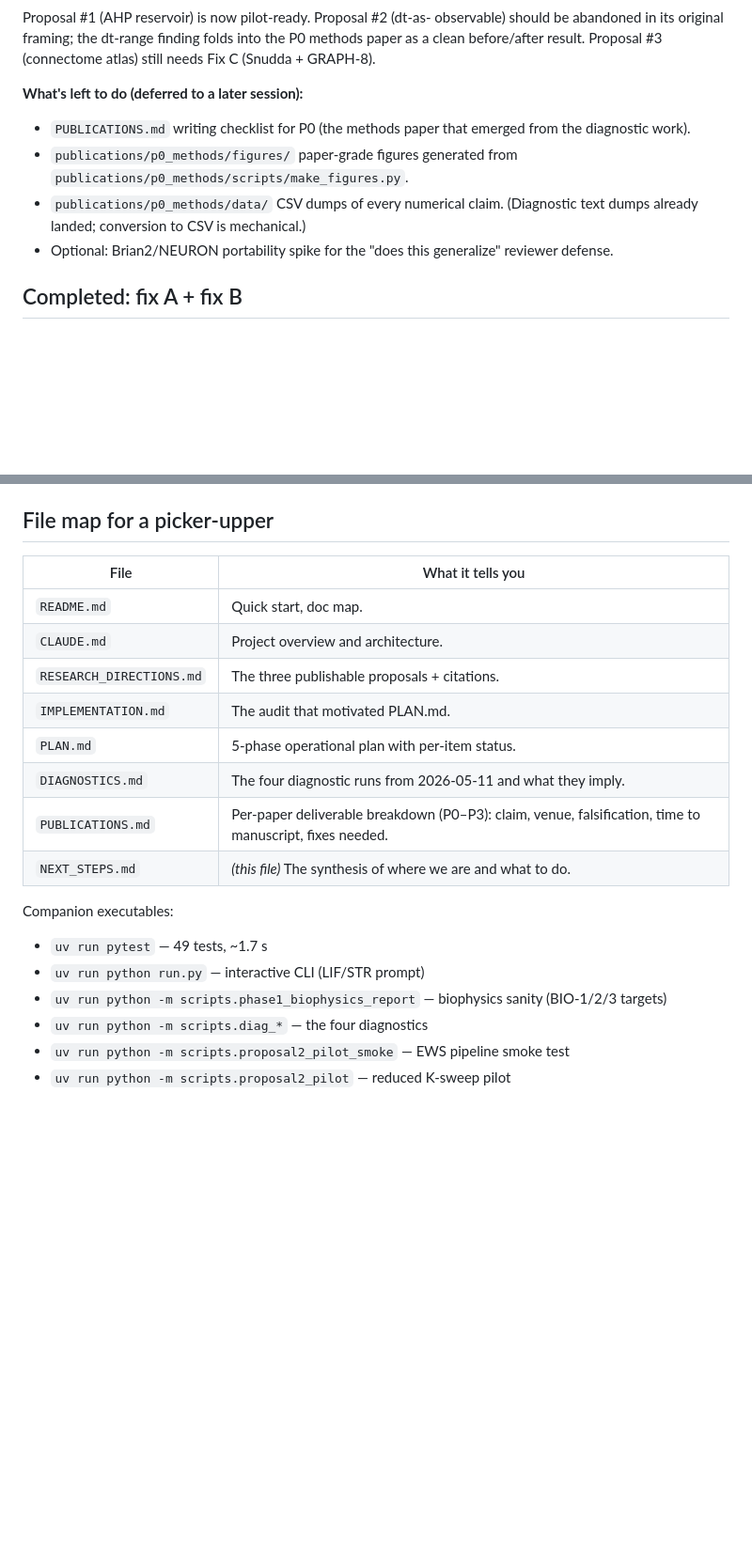
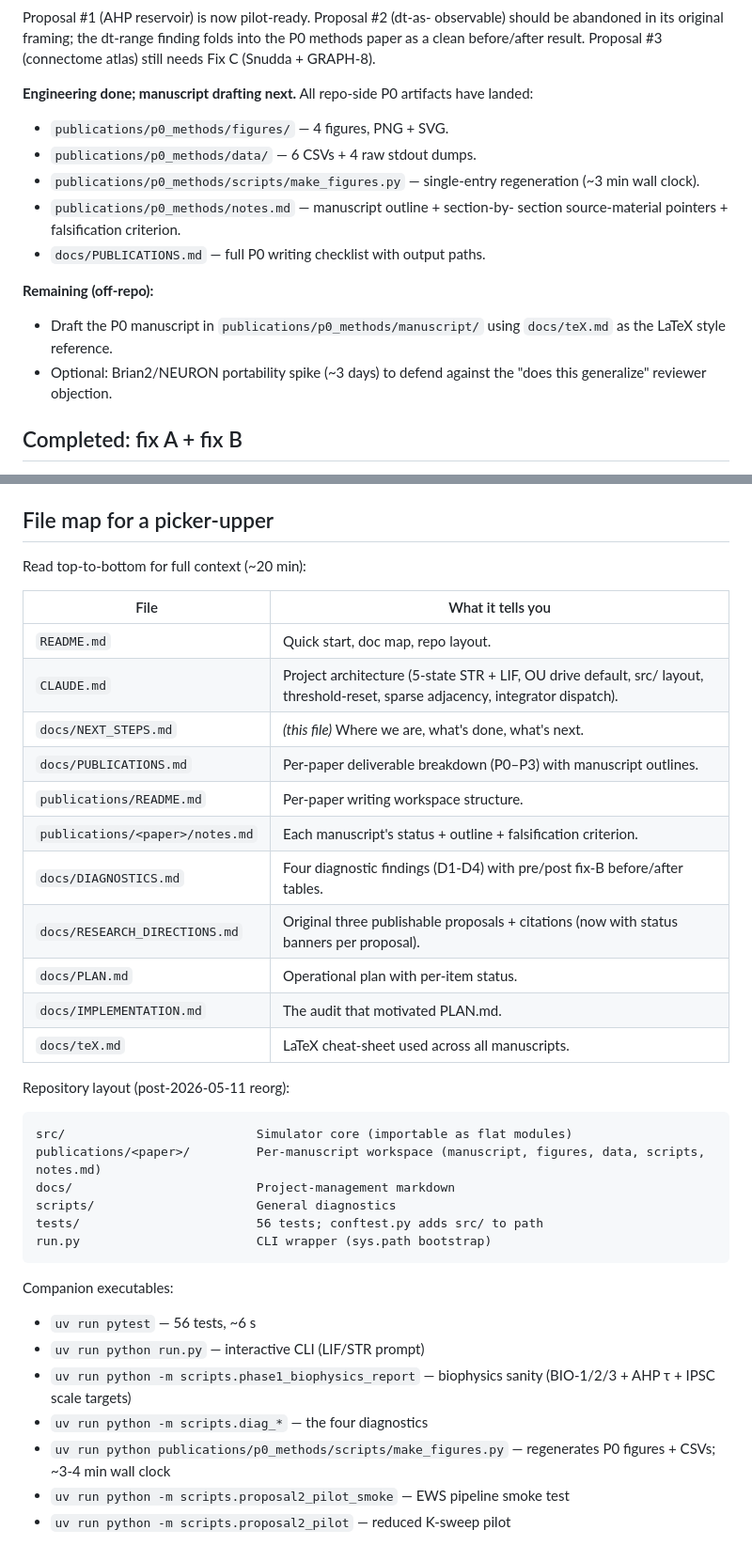
Before and after one commit to jakob400/NeuroRC, a Markdown page: docs/NEXT_STEPS.md, 2 parts joined by grey strips. Shown at 94% size. Rendered like a GitHub page; blank space fills up the shorter version.

Commit message:
Tighten handoff docs for picker-upper readiness
Final post-reorg audit revealed three doc-only gaps:

  1. docs/NEXT_STEPS.md "File map for a picker-upper" still listed
     short-name docs without docs/ prefix, hadn't acknowledged the
     publications/ workspace, and had stale 49-tests count.
  2. docs/NEXT_STEPS.md "What's left to do" still listed P0-S
     deliverables (figures, CSVs, writing checklist) as TODO, but
     these all landed in commits a30b151 / 5e3edb0.
  3. docs/PUBLICATIONS.md referenced metrics/X.py at the old top-level
     path; metrics/ is now src/metrics/.
  4. docs/PLAN.md's pre-2026-05-11 plan body still uses old paths
     (const.py, simulate.py, metrics/, figures/p0/, data/p0/). Added
     a single layout-note at the top of PLAN explaining the moves so a
     reader can map old paths to new ones without us rewriting the
     full plan body.

NEXT_STEPS now has explicit repository-layout block, a fresh "Read
top-to-bottom for full context (~20 min)" doc map, and the test count
updated to 56.

Verification: 56 tests pass; src imports clean; make_figures resolves
its output paths to publications/p0_methods/{figures,data}/.

````diff
--- a/docs/NEXT_STEPS.md
+++ b/docs/NEXT_STEPS.md
@@ -25,16 +25,23 @@ observable) should be abandoned in its original framing; the dt-range
 finding folds into the P0 methods paper as a clean before/after result.
 Proposal #3 (connectome atlas) still needs Fix C (Snudda + GRAPH-8).
 
-**What's left to do (deferred to a later session):**
+**Engineering done; manuscript drafting next.** All repo-side P0
+artifacts have landed:
 
-- `PUBLICATIONS.md` writing checklist for P0 (the methods paper that
-  emerged from the diagnostic work).
-- `publications/p0_methods/figures/` paper-grade figures generated from
-  `publications/p0_methods/scripts/make_figures.py`.
-- `publications/p0_methods/data/` CSV dumps of every numerical claim. (Diagnostic text dumps
-  already landed; conversion to CSV is mechanical.)
-- Optional: Brian2/NEURON portability spike for the "does this
-  generalize" reviewer defense.
+- `publications/p0_methods/figures/` — 4 figures, PNG + SVG.
+- `publications/p0_methods/data/` — 6 CSVs + 4 raw stdout dumps.
+- `publications/p0_methods/scripts/make_figures.py` — single-entry
+  regeneration (~3 min wall clock).
+- `publications/p0_methods/notes.md` — manuscript outline + section-by-
+  section source-material pointers + falsification criterion.
+- `docs/PUBLICATIONS.md` — full P0 writing checklist with output paths.
+
+**Remaining (off-repo):**
+
+- Draft the P0 manuscript in `publications/p0_methods/manuscript/`
+  using `docs/teX.md` as the LaTeX style reference.
+- Optional: Brian2/NEURON portability spike (~3 days) to defend
+  against the "does this generalize" reviewer objection.
 
 ## Completed: fix A + fix B
 
@@ -154,23 +161,41 @@ These looked scary at various points but turn out to be fine:
 
 ## File map for a picker-upper
 
+Read top-to-bottom for full context (~20 min):
+
 | File | What it tells you |
 |---|---|
-| `README.md` | Quick start, doc map. |
-| `CLAUDE.md` | Project overview and architecture. |
-| `RESEARCH_DIRECTIONS.md` | The three publishable proposals + citations. |
-| `IMPLEMENTATION.md` | The audit that motivated PLAN.md. |
-| `PLAN.md` | 5-phase operational plan with per-item status. |
-| `DIAGNOSTICS.md` | The four diagnostic runs from 2026-05-11 and what they imply. |
-| `PUBLICATIONS.md` | Per-paper deliverable breakdown (P0–P3): claim, venue, falsification, time to manuscript, fixes needed. |
-| `NEXT_STEPS.md` | *(this file)* The synthesis of where we are and what to do. |
+| `README.md` | Quick start, doc map, repo layout. |
+| `CLAUDE.md` | Project architecture (5-state STR + LIF, OU drive default, src/ layout, threshold-reset, sparse adjacency, integrator dispatch). |
+| `docs/NEXT_STEPS.md` | *(this file)* Where we are, what's done, what's next. |
+| `docs/PUBLICATIONS.md` | Per-paper deliverable breakdown (P0–P3) with manuscript outlines. |
+| `publications/README.md` | Per-paper writing workspace structure. |
+| `publications/<paper>/notes.md` | Each manuscript's status + outline + falsification criterion. |
+| `docs/DIAGNOSTICS.md` | Four diagnostic findings (D1-D4) with pre/post fix-B before/after tables. |
+| `docs/RESEARCH_DIRECTIONS.md` | Original three publishable proposals + citations (now with status banners per proposal). |
+| `docs/PLAN.md` | Operational plan with per-item status. |
+| `docs/IMPLEMENTATION.md` | The audit that motivated PLAN.md. |
+| `docs/teX.md` | LaTeX cheat-sheet used across all manuscripts. |
+
+Repository layout (post-2026-05-11 reorg):
+
+```
+src/                          Simulator core (importable as flat modules)
+publications/<paper>/         Per-manuscript workspace (manuscript, figures, data, scripts, notes.md)
+docs/                         Project-management markdown
+scripts/                      General diagnostics
+tests/                        56 tests; conftest.py adds src/ to path
+run.py                        CLI wrapper (sys.path bootstrap)
+```
 
 Companion executables:
-- `uv run pytest` — 49 tests, ~1.7 s
+- `uv run pytest` — 56 tests, ~6 s
 - `uv run python run.py` — interactive CLI (LIF/STR prompt)
 - `uv run python -m scripts.phase1_biophysics_report` — biophysics
-  sanity (BIO-1/2/3 targets)
+  sanity (BIO-1/2/3 + AHP τ + IPSC scale targets)
 - `uv run python -m scripts.diag_*` — the four diagnostics
+- `uv run python publications/p0_methods/scripts/make_figures.py` —
+  regenerates P0 figures + CSVs; ~3-4 min wall clock
 - `uv run python -m scripts.proposal2_pilot_smoke` — EWS pipeline
   smoke test
 - `uv run python -m scripts.proposal2_pilot` — reduced K-sweep pilot
````
Also changed, not shown: docs/PLAN.md (+8 -0 lines), docs/PUBLICATIONS.md (+4 -4 lines).
